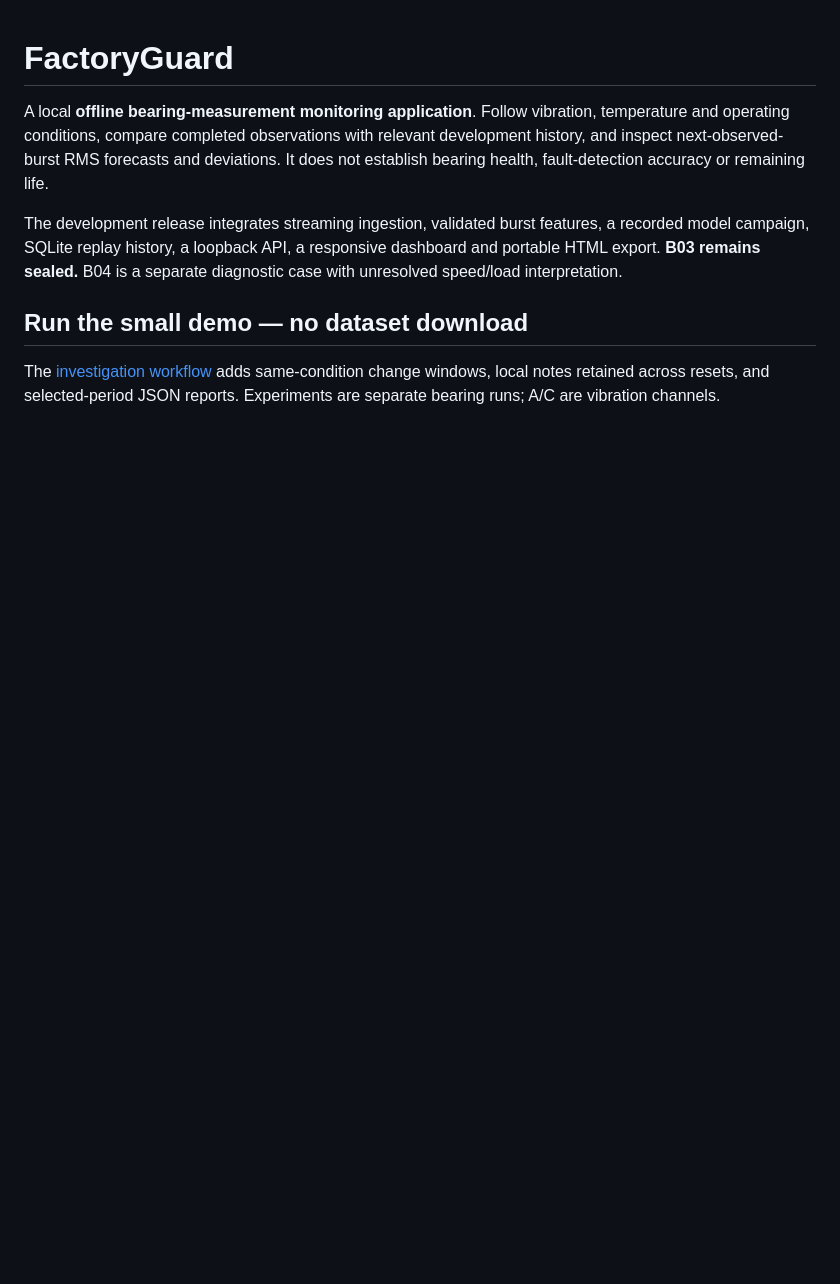
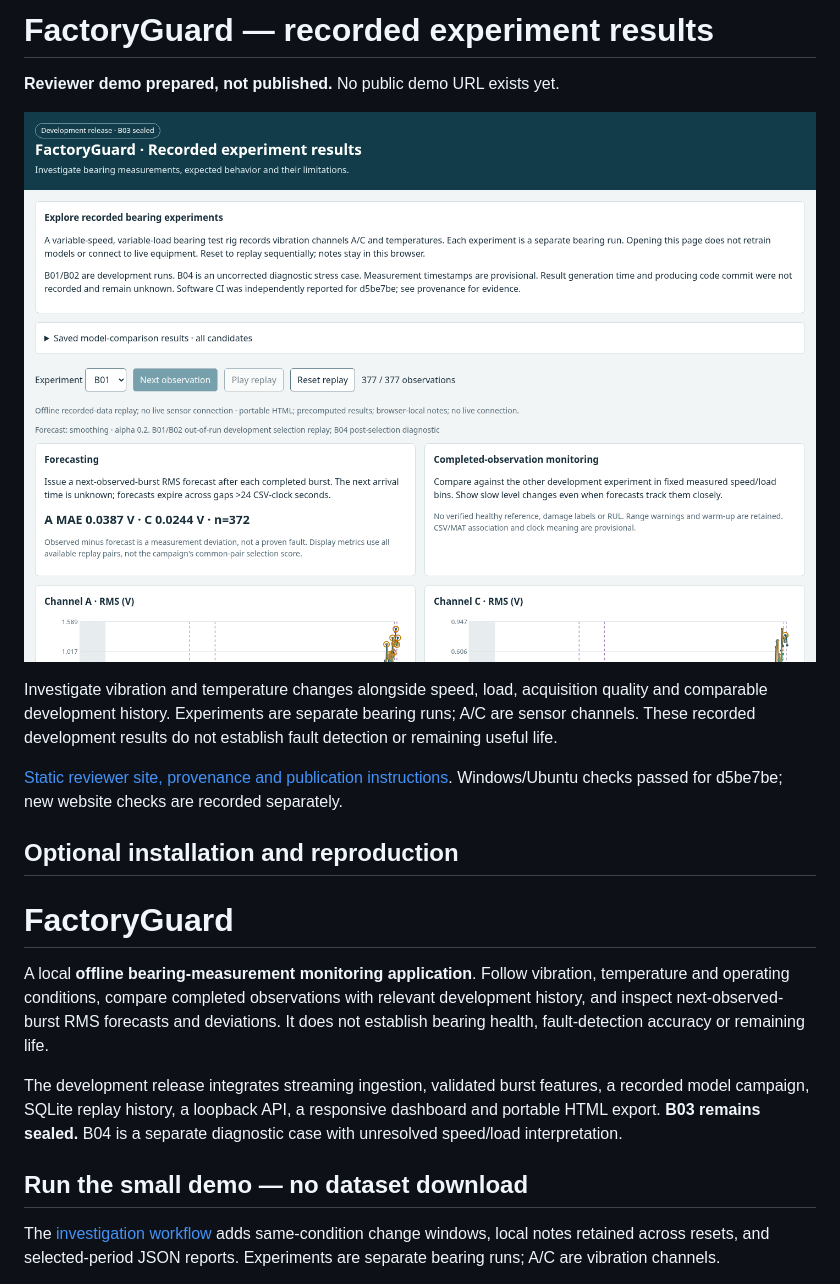
Before and after one commit to bakk0u/factoryguard, a Markdown page: README.md, the part around the change. Drawn GitHub-style; pictures changed too: docs/images/reviewer-desktop.png (added); blank space fills up the shorter version.

Commit message:
Prepare verified recorded-results reviewer site with gated Pages workflow

```diff
--- a/README.md
+++ b/README.md
@@ -1,3 +1,19 @@
+# FactoryGuard — recorded experiment results
+
+**Reviewer demo prepared, not published.** No public demo URL exists yet.
+
+![FactoryGuard investigation dashboard](docs/images/reviewer-desktop.png)
+
+Investigate vibration and temperature changes alongside speed, load, acquisition
+quality and comparable development history. Experiments are separate bearing runs;
+A/C are sensor channels. These recorded development results do not establish fault
+detection or remaining useful life.
+
+[Static reviewer site, provenance and publication instructions](docs/reviewer_site.md).
+Windows/Ubuntu checks passed for d5be7be; new website checks are recorded separately.
+
+## Optional installation and reproduction
+
 # FactoryGuard
 
 A local **offline bearing-measurement monitoring application**. Follow vibration,
```
Also changed, not shown: docs/project_status.md (+9 -0 lines), docs/reviewer_site.md (added, +67 -0 lines), docs/images/reviewer-mobile.png (added), 14 other files.
